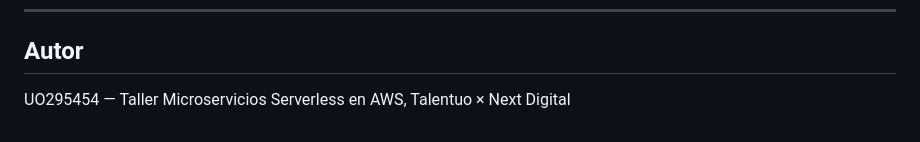
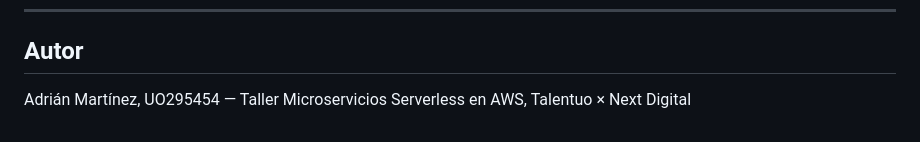
Before and after one commit to adrianmfuentes/TalentUO-Serverless, a Markdown page: README.md, the part around the change. GitHub-like rendering.

Commit message:
Update author name in README.md

```diff
--- a/README.md
+++ b/README.md
@@ -184,4 +184,4 @@ Aporta resiliencia: si `orders-processor` falla, SQS retiene el mensaje y reinte
 
 ## Autor
 
-UO295454 — Taller Microservicios Serverless en AWS, Talentuo × Next Digital
+Adrián Martínez, UO295454 — Taller Microservicios Serverless en AWS, Talentuo × Next Digital
```
